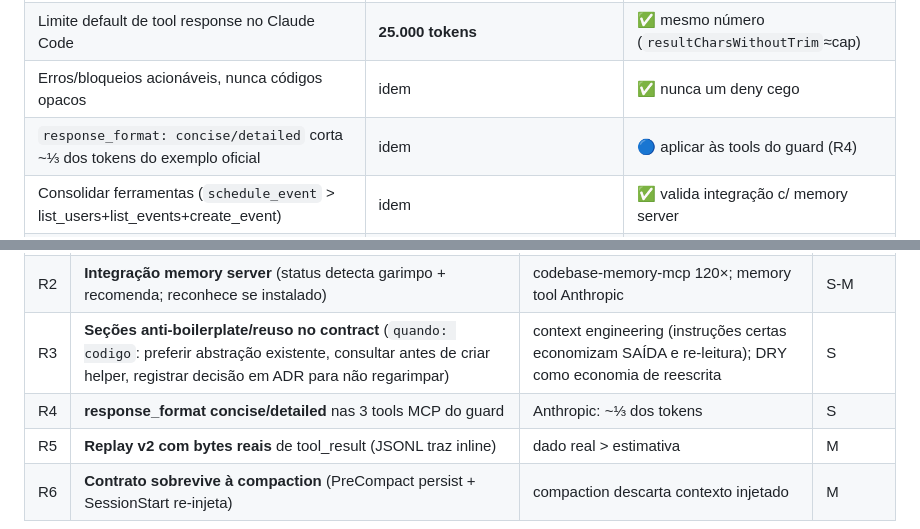
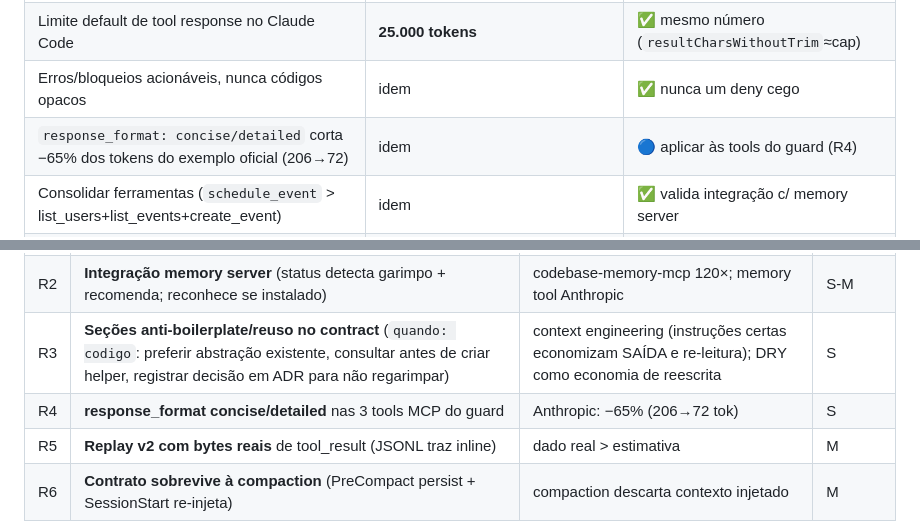
Before and after one commit to AllanSantos-DV/token-guard, a Markdown page: docs/MARKET.md, 2 parts joined by grey strips. GitHub-like rendering.

```diff
--- a/docs/MARKET.md
+++ b/docs/MARKET.md
@@ -12,7 +12,7 @@
 | Tool responses truncadas DEVEM steerar o agente ("be sure to steer agents with helpful instructions") | Anthropic, Writing tools for agents | ✅ exatamente o bigResult |
 | Limite default de tool response no Claude Code | **25.000 tokens** | ✅ mesmo número (`resultCharsWithoutTrim`≈cap) |
 | Erros/bloqueios acionáveis, nunca códigos opacos | idem | ✅ nunca um deny cego |
-| `response_format: concise/detailed` corta ~⅓ dos tokens do exemplo oficial | idem | 🔵 aplicar às tools do guard (R4) |
+| `response_format: concise/detailed` corta −65% dos tokens do exemplo oficial (206→72) | idem | 🔵 aplicar às tools do guard (R4) |
 | Consolidar ferramentas (`schedule_event` > list_users+list_events+create_event) | idem | ✅ valida integração c/ memory server |
 | Tool result clearing = "a forma mais segura e leve de compaction" | Effective context engineering | ✅ valida bigResult/clearing |
 | Context rot: atenção decai com n² tokens; "smallest set of high-signal tokens" | idem (e research.trychroma.com/context-rot) | ✅ tese central do produto |
@@ -66,7 +66,7 @@ O guard ENXERGUA o garimpo em tempo real (é ele que vê os broadScan/dumps). En
 | R1 | **Dedupe de leitura** (aviso de arquivo já lido na sessão, via estado touched existente) | plugin community equivalente | S |
 | R2 | **Integração memory server** (status detecta garimpo + recomenda; reconhece se instalado) | codebase-memory-mcp 120×; memory tool Anthropic | S-M |
 | R3 | **Seções anti-boilerplate/reuso no contract** (`quando: codigo`: preferir abstração existente, consultar antes de criar helper, registrar decisão em ADR para não regarimpar) | context engineering (instruções certas economizam SAÍDA e re-leitura); DRY como economia de reescrita | S |
-| R4 | **response_format concise/detailed** nas 3 tools MCP do guard | Anthropic: ~⅓ dos tokens | S |
+| R4 | **response_format concise/detailed** nas 3 tools MCP do guard | Anthropic: −65% (206→72 tok) | S |
 | R5 | **Replay v2 com bytes reais** de tool_result (JSONL traz inline) | dado real > estimativa | M |
 | R6 | **Contrato sobrevive à compaction** (PreCompact persist + SessionStart re-injeta) | compaction descarta contexto injetado | M |
 
```
Also changed, not shown: docs/plans/R4-response-format.md (added, +141 -0 lines).
